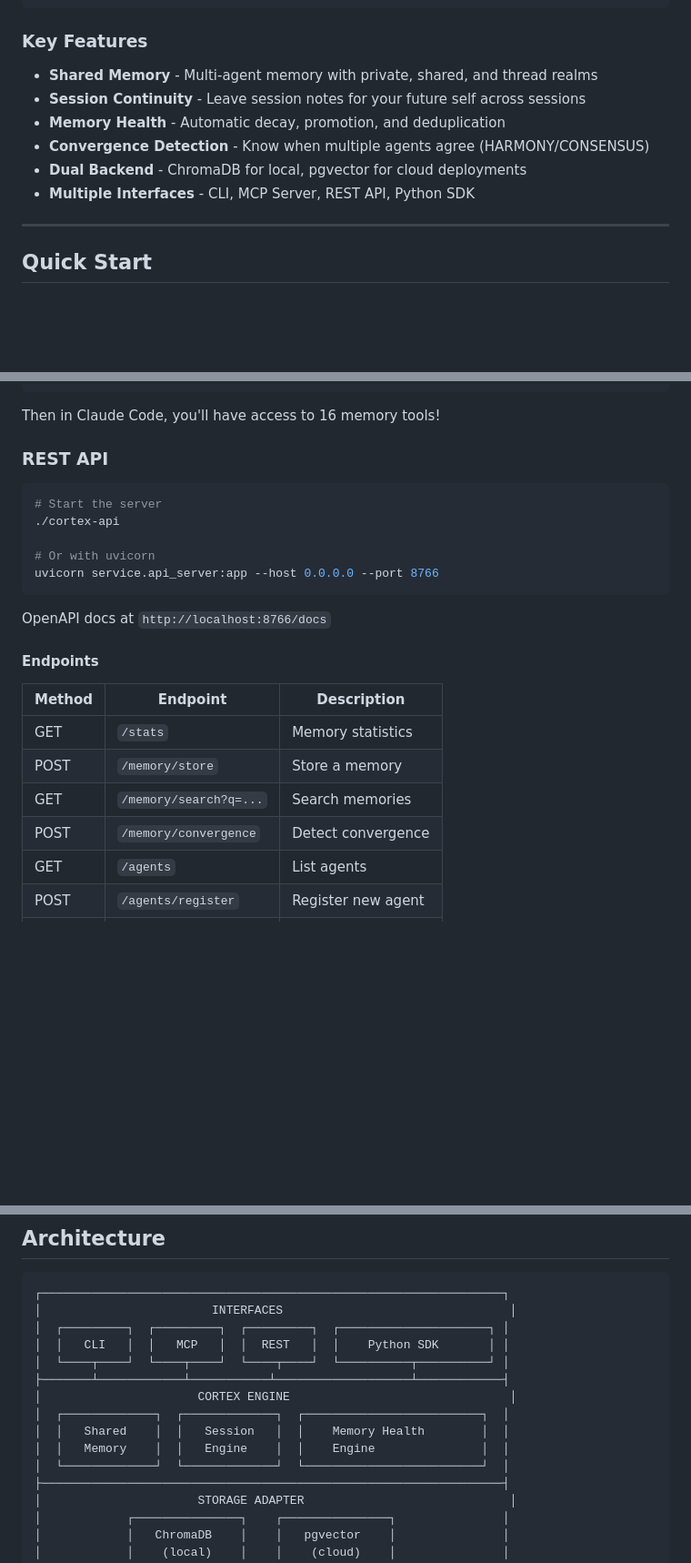
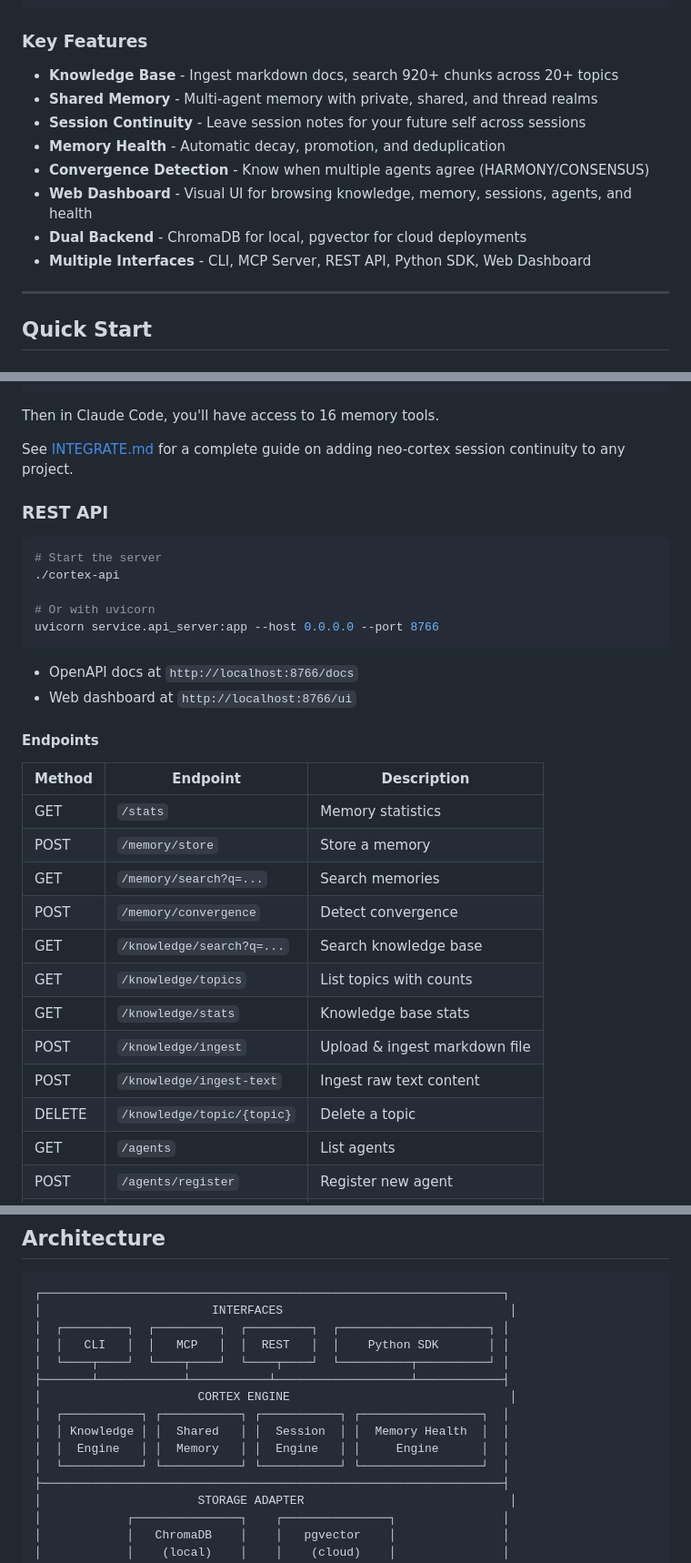
Before and after one commit to buckster123/NeoCortex, a Markdown page: README.md, 3 parts joined by grey strips. Shown at 91% size. Rendered like a GitHub page; blank space fills up the shorter version.

````diff
--- a/README.md
+++ b/README.md
@@ -71,12 +71,14 @@ AI agents forget everything between sessions. They can't share knowledge with ot
 
 ### Key Features
 
+- **Knowledge Base** - Ingest markdown docs, search 920+ chunks across 20+ topics
 - **Shared Memory** - Multi-agent memory with private, shared, and thread realms
 - **Session Continuity** - Leave session notes for your future self across sessions
 - **Memory Health** - Automatic decay, promotion, and deduplication
 - **Convergence Detection** - Know when multiple agents agree (HARMONY/CONSENSUS)
+- **Web Dashboard** - Visual UI for browsing knowledge, memory, sessions, agents, and health
 - **Dual Backend** - ChromaDB for local, pgvector for cloud deployments
-- **Multiple Interfaces** - CLI, MCP Server, REST API, Python SDK
+- **Multiple Interfaces** - CLI, MCP Server, REST API, Python SDK, Web Dashboard
 
 ---
 
@@ -215,7 +217,9 @@ Add to your `~/.claude.json`:
 }
 ```
 
-Then in Claude Code, you'll have access to 16 memory tools!
+Then in Claude Code, you'll have access to 16 memory tools.
+
+See [INTEGRATE.md](INTEGRATE.md) for a complete guide on adding neo-cortex session continuity to any project.
 
 ### REST API
 
@@ -227,7 +231,8 @@ Then in Claude Code, you'll have access to 16 memory tools!
 uvicorn service.api_server:app --host 0.0.0.0 --port 8766
 ```
 
-OpenAPI docs at `http://localhost:8766/docs`
+- OpenAPI docs at `http://localhost:8766/docs`
+- Web dashboard at `http://localhost:8766/ui`
 
 #### Endpoints
 
@@ -237,6 +242,12 @@ OpenAPI docs at `http://localhost:8766/docs`
 | POST | `/memory/store` | Store a memory |
 | GET | `/memory/search?q=...` | Search memories |
 | POST | `/memory/convergence` | Detect convergence |
+| GET | `/knowledge/search?q=...` | Search knowledge base |
+| GET | `/knowledge/topics` | List topics with counts |
+| GET | `/knowledge/stats` | Knowledge base stats |
+| POST | `/knowledge/ingest` | Upload & ingest markdown file |
+| POST | `/knowledge/ingest-text` | Ingest raw text content |
+| DELETE | `/knowledge/topic/{topic}` | Delete a topic |
 | GET | `/agents` | List agents |
 | POST | `/agents/register` | Register new agent |
 | POST | `/sessions/save` | Save session note |
@@ -357,10 +368,10 @@ cortex.memory_store("Hello from my agent!", visibility="shared")
 │  └────┬────┘  └────┬────┘  └────┬────┘  └──────────┬──────────┘ │
 ├───────┴────────────┴───────────┴───────────────────┴────────────┤
 │                      CORTEX ENGINE                               │
-│  ┌─────────────┐  ┌─────────────┐  ┌─────────────────────────┐  │
-│  │   Shared    │  │   Session   │  │    Memory Health        │  │
-│  │   Memory    │  │   Engine    │  │    Engine               │  │
-│  └─────────────┘  └─────────────┘  └─────────────────────────┘  │
+│  ┌───────────┐ ┌───────────┐ ┌───────────┐ ┌─────────────────┐  │
+│  │ Knowledge │ │  Shared   │ │  Session  │ │  Memory Health  │  │
+│  │  Engine   │ │  Memory   │ │  Engine   │ │     Engine      │  │
+│  └───────────┘ └───────────┘ └───────────┘ └─────────────────┘  │
 ├─────────────────────────────────────────────────────────────────┤
 │                      STORAGE ADAPTER                             │
 │            ┌───────────────┐    ┌───────────────┐               │
````
Also changed, not shown: ARCHITECTURE.md (+9 -6 lines), docs/API.md (+126 -0 lines).
